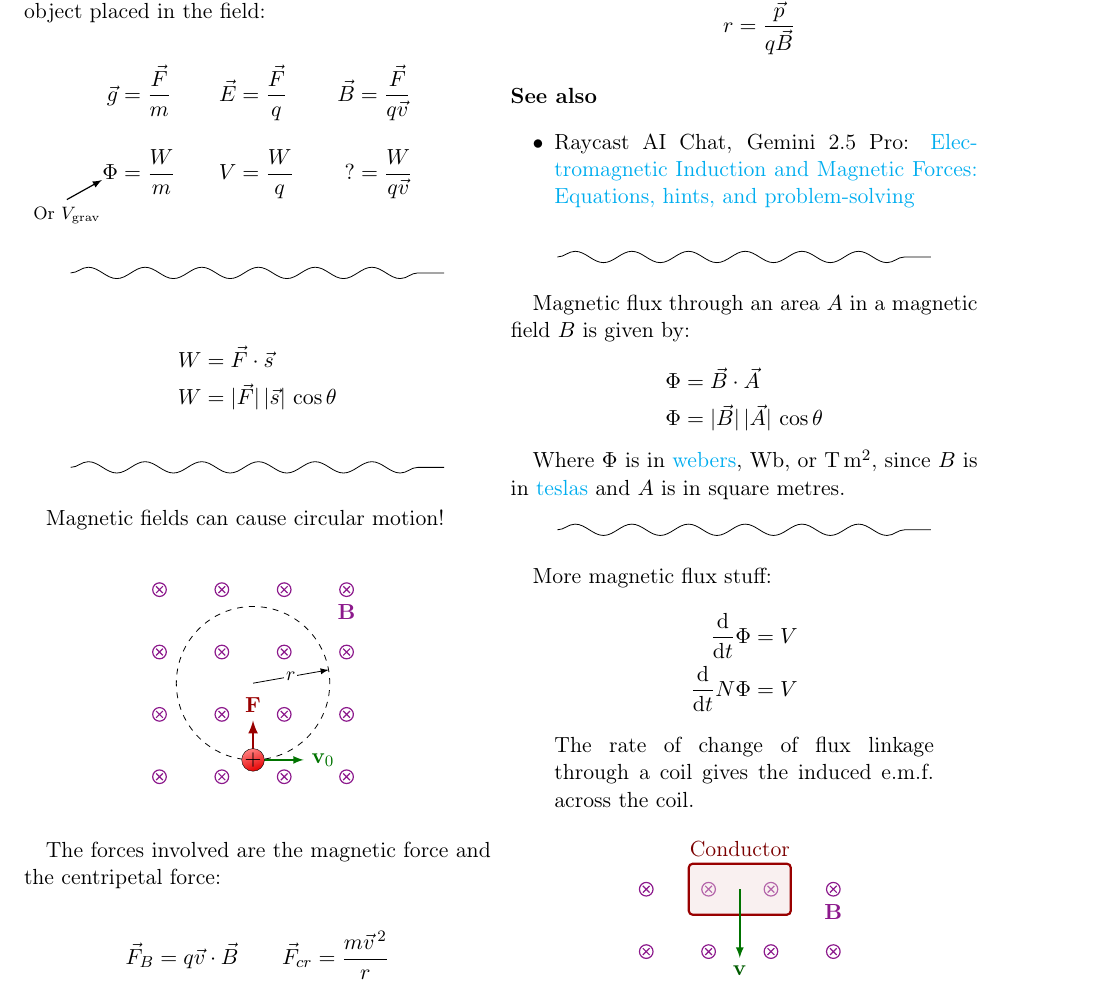
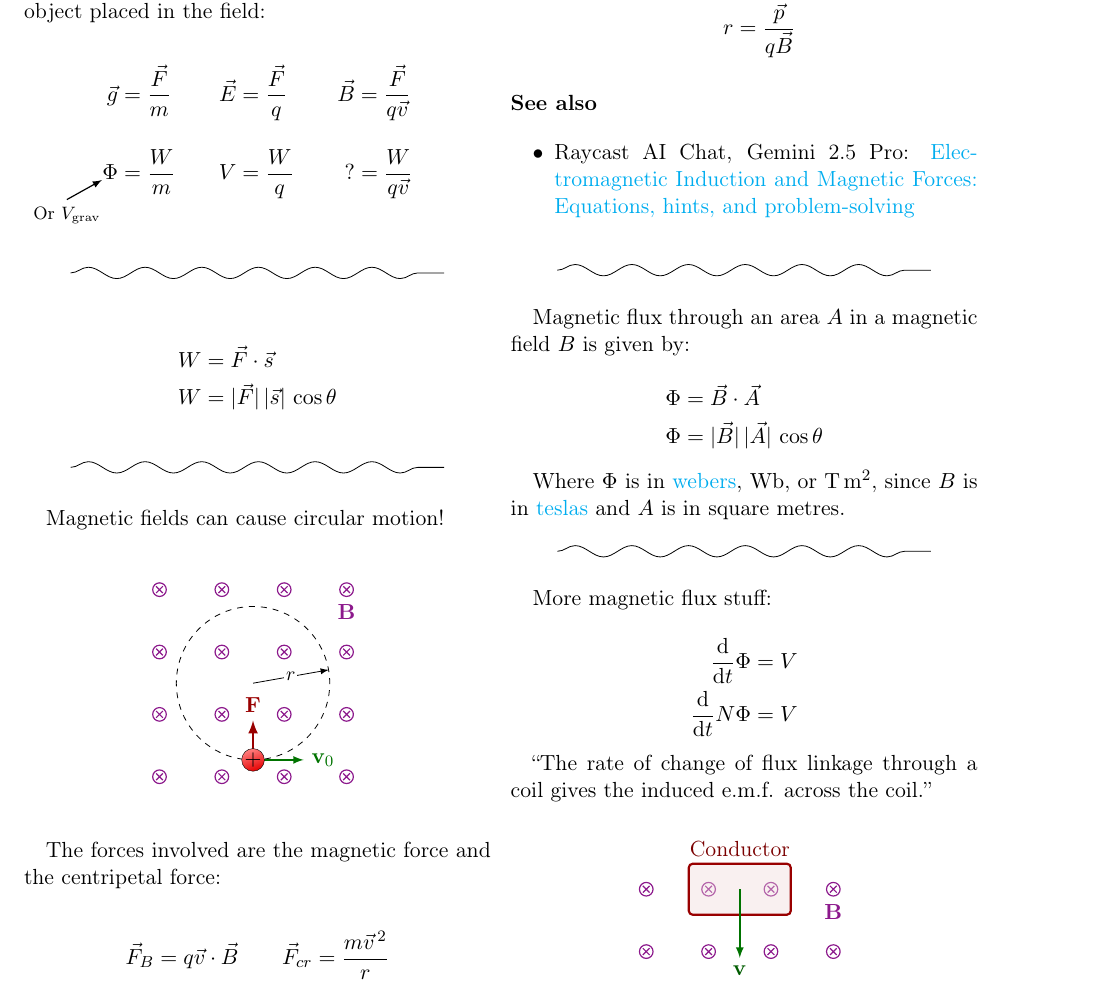
Before and after one commit to lafkpages/physics-notes, a LaTeX document (main.tex): part of page 1 of 2, cut so that both start at the same text. Compiled offline with pdfLaTeX.

Commit message:
Use dirtytalk package for quote

```diff
--- a/main.tex
+++ b/main.tex
@@ -13,6 +13,7 @@
 \usepackage{marginnote}
 \usepackage{physics}
 \usepackage{pdfpages}
+\usepackage{dirtytalk}
 
 % Links
 \usepackage{hyperref}
@@ -197,9 +198,7 @@ More magnetic flux stuff:
   \end{aligned}
 \]
 
-\begin{quote}
-  The rate of change of flux linkage through a coil gives the induced e.m.f. across the coil.
-\end{quote}
+\say{The rate of change of flux linkage through a coil gives the induced e.m.f. across the coil.}
 
 \begin{center}
   \input{diagrams/magfield-induction.tex}
```
